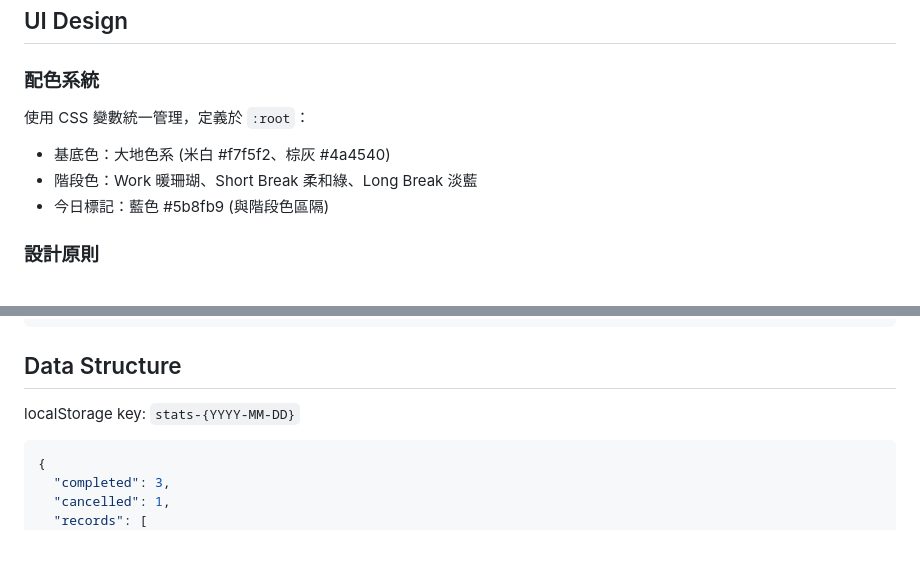
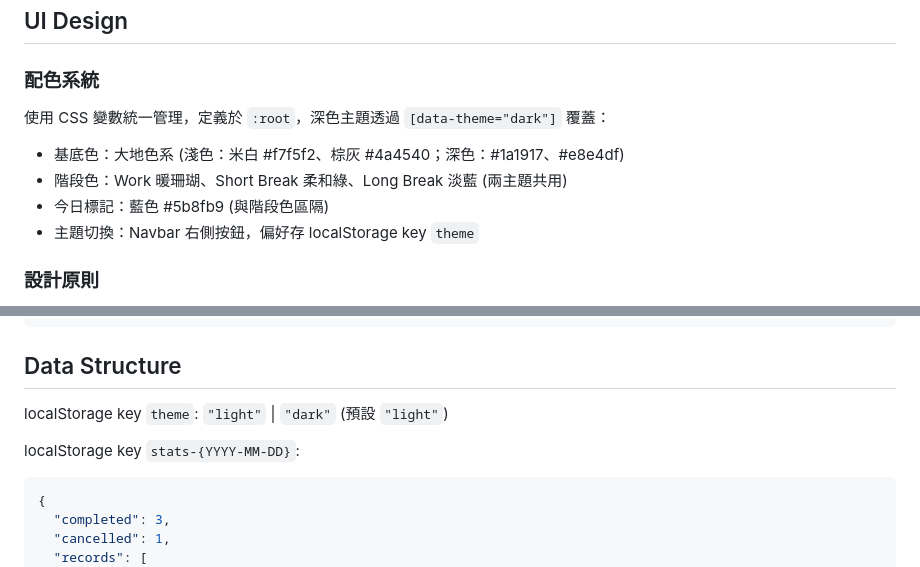
Before and after one commit to nyorc/pomodorotech, a Markdown page: CLAUDE.md, 2 parts joined by grey strips. Drawn GitHub-style; blank space fills up the shorter version.

Commit message:
docs: update CLAUDE.md with dark theme documentation
Co-Authored-By: Claude Opus 4.6 <noreply@anthropic.com>

````diff
--- a/CLAUDE.md
+++ b/CLAUDE.md
@@ -66,11 +66,12 @@ This is a simple single-page application with no build process:
 
 ### 配色系統
 
-使用 CSS 變數統一管理，定義於 `:root`：
+使用 CSS 變數統一管理，定義於 `:root`，深色主題透過 `[data-theme="dark"]` 覆蓋：
 
-- 基底色：大地色系 (米白 #f7f5f2、棕灰 #4a4540)
-- 階段色：Work 暖珊瑚、Short Break 柔和綠、Long Break 淡藍
+- 基底色：大地色系 (淺色：米白 #f7f5f2、棕灰 #4a4540；深色：#1a1917、#e8e4df)
+- 階段色：Work 暖珊瑚、Short Break 柔和綠、Long Break 淡藍 (兩主題共用)
 - 今日標記：藍色 #5b8fb9 (與階段色區隔)
+- 主題切換：Navbar 右側按鈕，偏好存 localStorage key `theme`
 
 ### 設計原則
 
@@ -89,7 +90,9 @@ This is a simple single-page application with no build process:
 
 ## Data Structure
 
-localStorage key: `stats-{YYYY-MM-DD}`
+localStorage key `theme`: `"light"` | `"dark"` (預設 `"light"`)
+
+localStorage key `stats-{YYYY-MM-DD}`:
 
 ```json
 {
````
